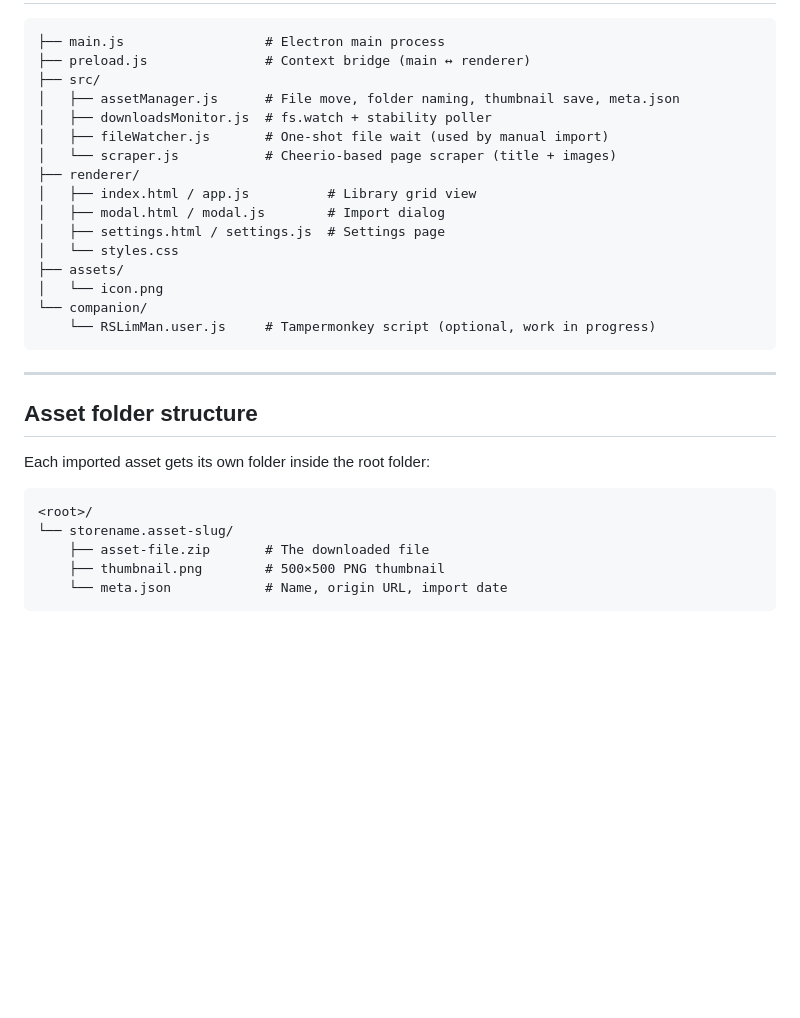
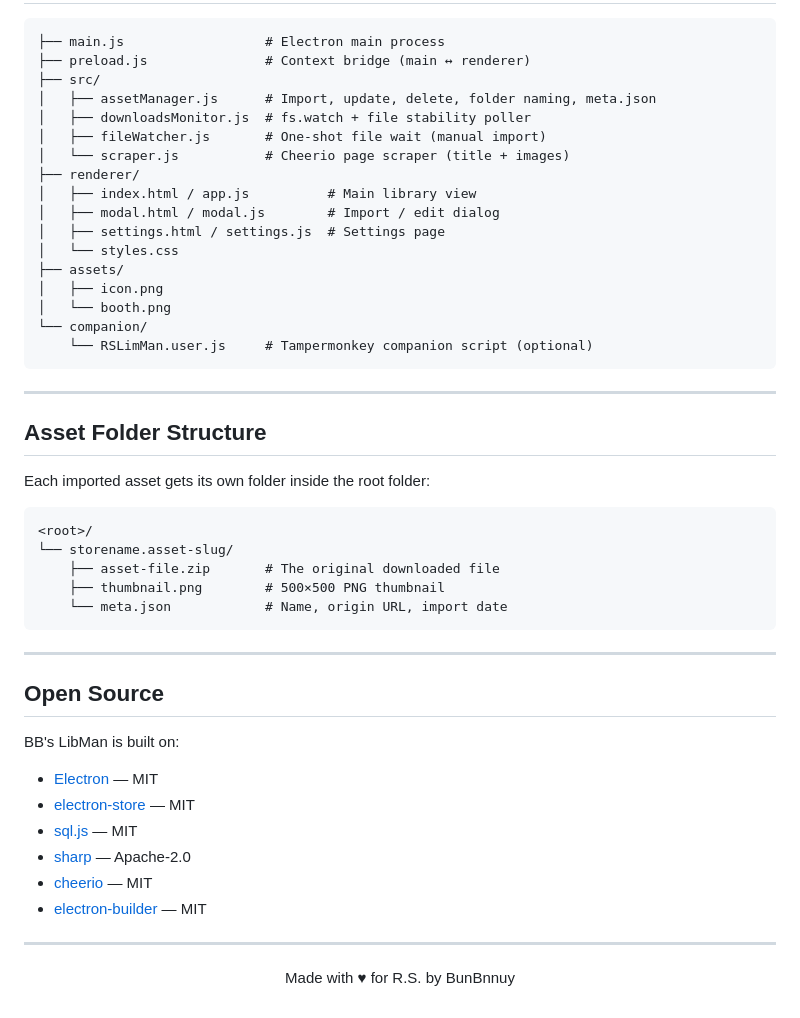
Before and after one commit to BunBnnuy/BBLM, a Markdown page: README.md, the part around one of its changes. GitHub-like rendering; blank space fills up the shorter version.

````diff
--- a/README.md
+++ b/README.md
@@ -98,31 +152,49 @@ From now on, whenever a supported file finishes downloading the import dialog op
 ├── main.js                  # Electron main process
 ├── preload.js               # Context bridge (main ↔ renderer)
 ├── src/
-│   ├── assetManager.js      # File move, folder naming, thumbnail save, meta.json
-│   ├── downloadsMonitor.js  # fs.watch + stability poller
-│   ├── fileWatcher.js       # One-shot file wait (used by manual import)
-│   └── scraper.js           # Cheerio-based page scraper (title + images)
+│   ├── assetManager.js      # Import, update, delete, folder naming, meta.json
+│   ├── downloadsMonitor.js  # fs.watch + file stability poller
+│   ├── fileWatcher.js       # One-shot file wait (manual import)
+│   └── scraper.js           # Cheerio page scraper (title + images)
 ├── renderer/
-│   ├── index.html / app.js          # Library grid view
-│   ├── modal.html / modal.js        # Import dialog
+│   ├── index.html / app.js          # Main library view
+│   ├── modal.html / modal.js        # Import / edit dialog
 │   ├── settings.html / settings.js  # Settings page
 │   └── styles.css
 ├── assets/
-│   └── icon.png
+│   ├── icon.png
+│   └── booth.png
 └── companion/
-    └── RSLimMan.user.js     # Tampermonkey script (optional, work in progress)
+    └── RSLimMan.user.js     # Tampermonkey companion script (optional)
 ```
 
 ---
 
-## Asset folder structure
+## Asset Folder Structure
 
 Each imported asset gets its own folder inside the root folder:
 
 ```
 <root>/
 └── storename.asset-slug/
-    ├── asset-file.zip       # The downloaded file
+    ├── asset-file.zip       # The original downloaded file
     ├── thumbnail.png        # 500×500 PNG thumbnail
     └── meta.json            # Name, origin URL, import date
 ```
+
+---
+
+## Open Source
+
+BB's LibMan is built on:
+
+- [Electron](https://www.electronjs.org/) — MIT
+- [electron-store](https://github.com/sindresorhus/electron-store) — MIT
+- [sql.js](https://github.com/sql-js/sql.js) — MIT
+- [sharp](https://sharp.pixelplumbing.com/) — Apache-2.0
+- [cheerio](https://cheerio.js.org/) — MIT
+- [electron-builder](https://www.electron.build/) — MIT
+
+---
+
+<p align="center">Made with ♥ for R.S. by BunBnnuy</p>
````
Also changed, not shown: other parts of README.md (+74 -20 lines).
